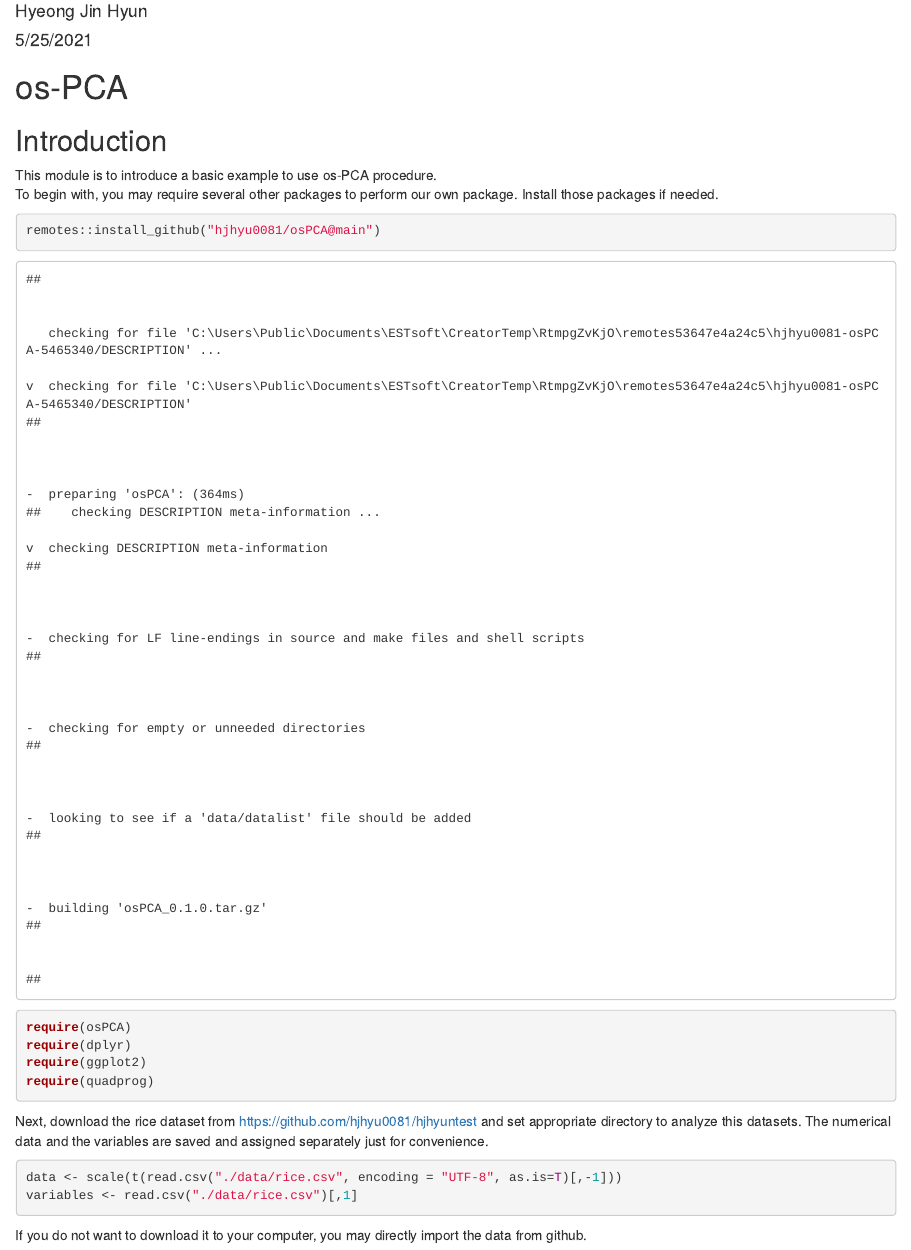
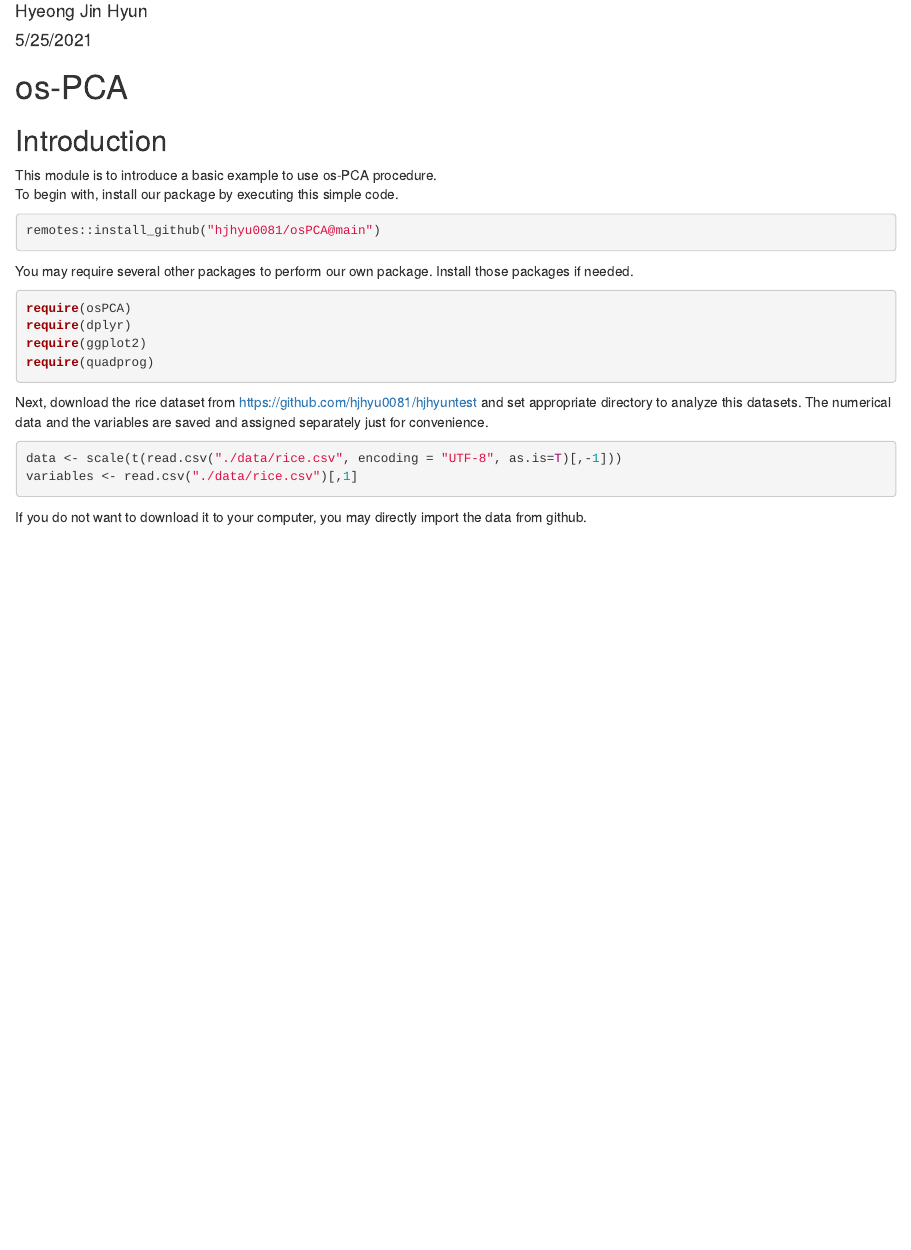
Before and after one commit to hjhyu0081/osPCA, an R Markdown document (osPCA.Rmd): the page in a window 1100 px wide, from 70 px down. The pictures show the output file osPCA.html that the author committed with the source, opened offline.

Commit message:
osPCA.rmd commit

````diff
--- a/osPCA.Rmd
+++ b/osPCA.Rmd
@@ -14,9 +14,12 @@ require(osPCA)
 ## Introduction
 
 This module is to introduce a basic example to use os-PCA procedure.
-To begin with, you may require several other packages to perform our own package. Install those packages if needed.
+To begin with, install our package by executing this simple code.
+```{r eval = FALSE, message = FALSE}
+remotes::install_github("hjhyu0081/osPCA@main")
+```
+You may require several other packages to perform our own package. Install those packages if needed.
 ```{r warning=FALSE, message =FALSE}
-remotes::install_github("hjhyu0081/osPCA@main")
 require(osPCA)
 require(dplyr)
 require(ggplot2)
````
Also changed, not shown: osPCA.html, osPCA.md, osPCA_files/figure-html/unnamed-chunk-5-1.png, osPCA_files/figure-html/unnamed-chunk-6-1.png, osPCA_files/figure-html/unnamed-chunk-7-1.png (added).
